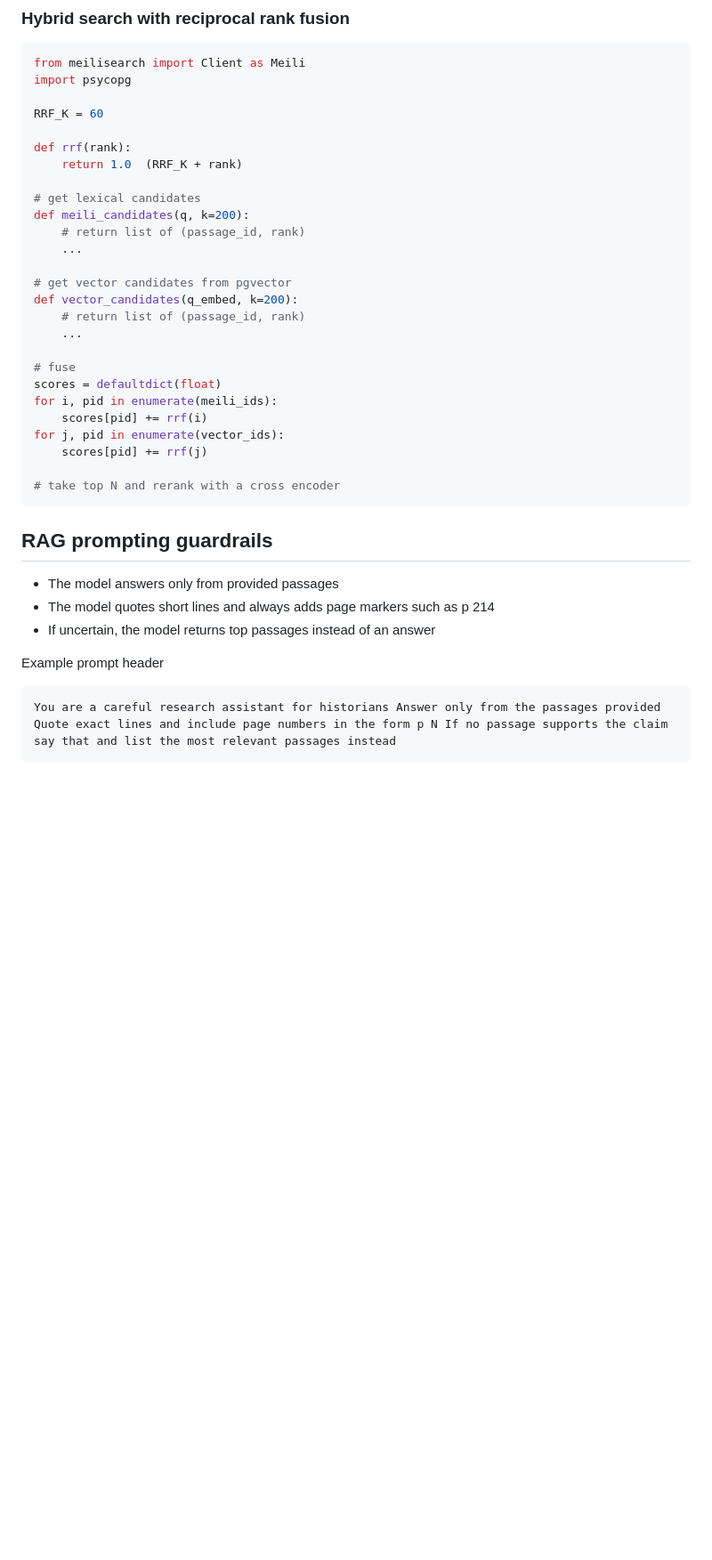
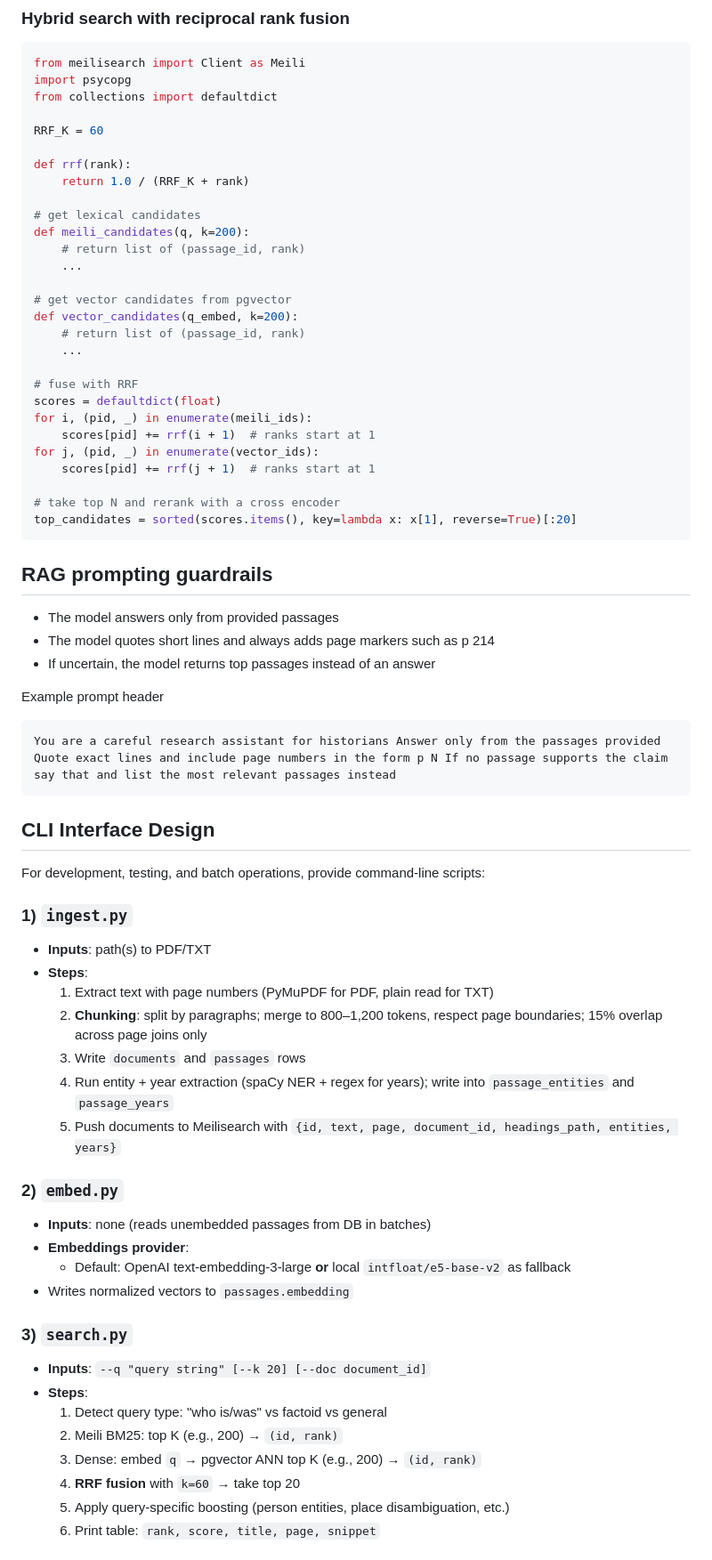
Before and after one commit to wrbooth/tome, a Markdown page: codex_design.md, the part around one of its changes. Shown at 89% size. Rendered like a GitHub page; blank space fills up the shorter version.

Commit message:
Add entity and year extraction tables, enhance chunking strategy, and implement RRF fusion for search results

````diff
--- a/codex_design.md
+++ b/codex_design.md
@@ -355,11 +411,12 @@ with psycopg.connect(dsn) as conn:
 ```python
 from meilisearch import Client as Meili
 import psycopg
+from collections import defaultdict
 
 RRF_K = 60
 
 def rrf(rank):
-    return 1.0  (RRF_K + rank)
+    return 1.0 / (RRF_K + rank)
 
 # get lexical candidates
 def meili_candidates(q, k=200):
@@ -371,14 +428,15 @@ def vector_candidates(q_embed, k=200):
     # return list of (passage_id, rank)
     ...
 
-# fuse
+# fuse with RRF
 scores = defaultdict(float)
-for i, pid in enumerate(meili_ids):
-    scores[pid] += rrf(i)
-for j, pid in enumerate(vector_ids):
-    scores[pid] += rrf(j)
+for i, (pid, _) in enumerate(meili_ids):
+    scores[pid] += rrf(i + 1)  # ranks start at 1
+for j, (pid, _) in enumerate(vector_ids):
+    scores[pid] += rrf(j + 1)  # ranks start at 1
 
 # take top N and rerank with a cross encoder
+top_candidates = sorted(scores.items(), key=lambda x: x[1], reverse=True)[:20]
 ```
 
 ## RAG prompting guardrails
@@ -392,3 +450,33 @@ Example prompt header
 ```
 You are a careful research assistant for historians Answer only from the passages provided Quote exact lines and include page numbers in the form p N If no passage supports the claim say that and list the most relevant passages instead
 ```
+
+## CLI Interface Design
+
+For development, testing, and batch operations, provide command-line scripts:
+
+### 1) `ingest.py`
+- **Inputs**: path(s) to PDF/TXT
+- **Steps**:
+  1. Extract text with page numbers (PyMuPDF for PDF, plain read for TXT)
+  2. **Chunking**: split by paragraphs; merge to 800–1,200 tokens, respect page boundaries; 15% overlap across page joins only
+  3. Write `documents` and `passages` rows
+  4. Run entity + year extraction (spaCy NER + regex for years); write into `passage_entities` and `passage_years`
+  5. Push documents to Meilisearch with `{id, text, page, document_id, headings_path, entities, years}`
+
+### 2) `embed.py`
+- **Inputs**: none (reads unembedded passages from DB in batches)
+- **Embeddings provider**:
+  - Default: OpenAI text-embedding-3-large **or** local `intfloat/e5-base-v2` as fallback
+- Writes normalized vectors to `passages.embedding`
+
+### 3) `search.py`
+- **Inputs**: `--q "query string" [--k 20] [--doc document_id]`
+- **Steps**:
+  1. Detect query type: "who is/was" vs factoid vs general
+  2. Meili BM25: top K (e.g., 200) → `(id, rank)`
+  3. Dense: embed `q` → pgvector ANN top K (e.g., 200) → `(id, rank)`
+  4. **RRF fusion** with `k=60` → take top 20
+  5. Apply query-specific boosting (person entities, place disambiguation, etc.)
+  6. Print table: `rank, score, title, page, snippet`
+
````
Also changed, not shown: other parts of codex_design.md (+116 -4 lines).
